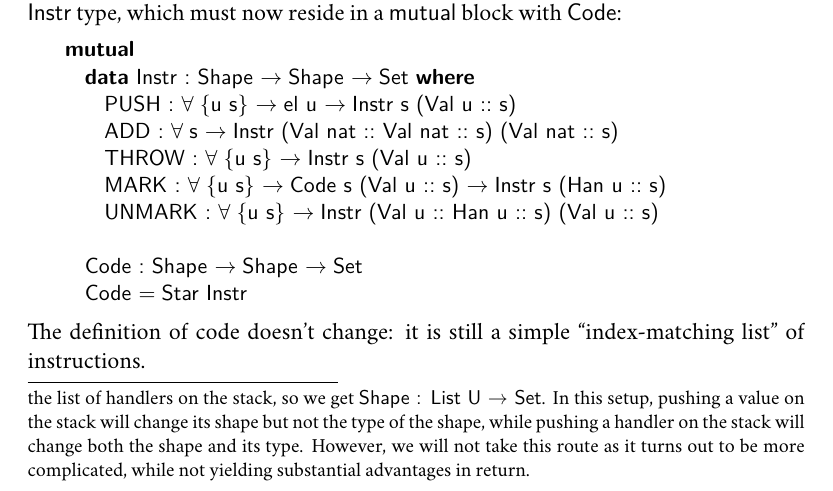
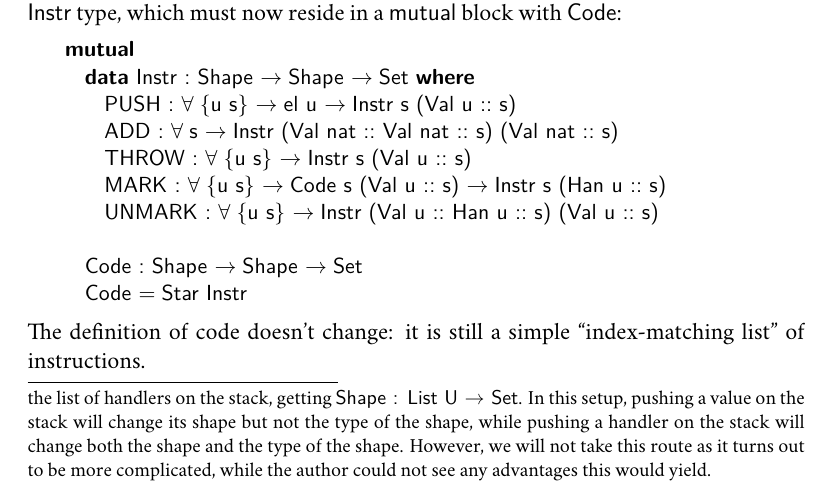
Before and after one commit to ziman/mgr-thesis, a LaTeX thesis (thesis.tex, which reads ch03-compiling.tex): part of page 22 of 30, cut so that both start at the same text. Compiled offline with XeLaTeX; a missing font is replaced by an installed copy or a similar font.

Commit message:
Footnote wording changed.

```diff
--- a/ch03-compiling.tex
+++ b/ch03-compiling.tex
@@ -678,12 +678,12 @@ This will no longer be a plain
 list of types (that is, elements of the universe \ident{U}); instead, we  will
 distinguish between \emph{values} and \emph{handlers} pushed on the stack.
 \footnote{Actually, there is even more ``dependent'' approach: we could
-index the type of stack shapes by the list of handlers on the stack, so we get
+index the type of stack shapes by the list of handlers on the stack, getting
 \ident{Shape : List U $\to$ Set}. In this setup, pushing a value on the stack
 will change its shape but not the type of the shape, while pushing a handler
-on the stack will change both the shape and its type. However, we will not take
-this route as it turns out to be more complicated, while not yielding substantial
-advantages in return.}
+on the stack will change both the shape and the type of the shape. However, we
+will not take this route as it turns out to be more complicated, while the author
+could not see any advantages this would yield.}
 
 \begin{code}
   data Item : Set where
```
